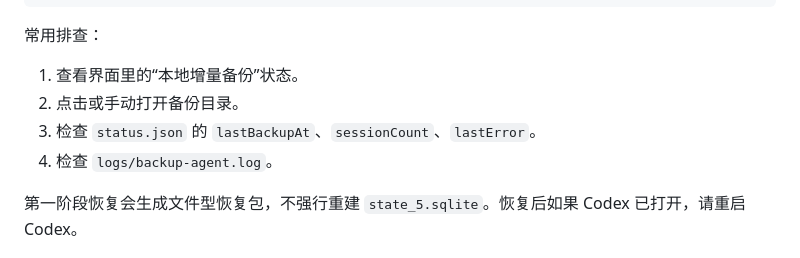
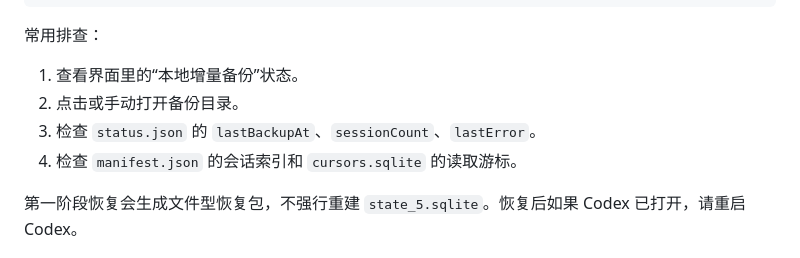
Before and after one commit to a110q/CodexSessionKeeper, a Markdown page: docs/操作手册.md, the part around the change. GitHub-like rendering.

Commit message:
docs: align backup diagnostics

```diff
--- a/docs/操作手册.md
+++ b/docs/操作手册.md
@@ -315,7 +315,7 @@ shasum -a 256 /Users/awk/Downloads/codex_session_manager_win10_portable.zip
 1. 查看界面里的“本地增量备份”状态。
 2. 点击或手动打开备份目录。
 3. 检查 `status.json` 的 `lastBackupAt`、`sessionCount`、`lastError`。
-4. 检查 `logs/backup-agent.log`。
+4. 检查 `manifest.json` 的会话索引和 `cursors.sqlite` 的读取游标。
 
 第一阶段恢复会生成文件型恢复包，不强行重建 `state_5.sqlite`。恢复后如果 Codex 已打开，请重启 Codex。
 
```
